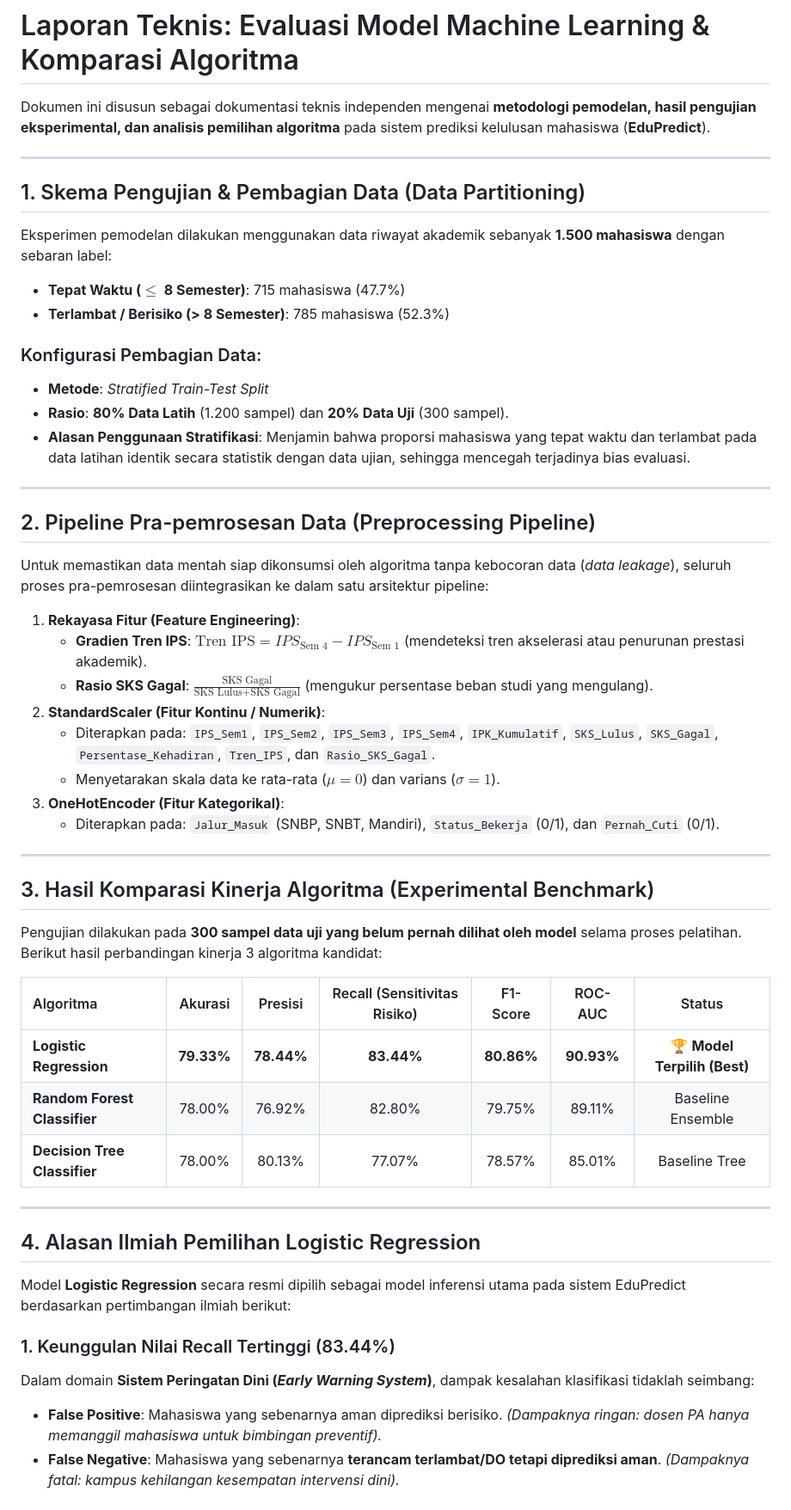
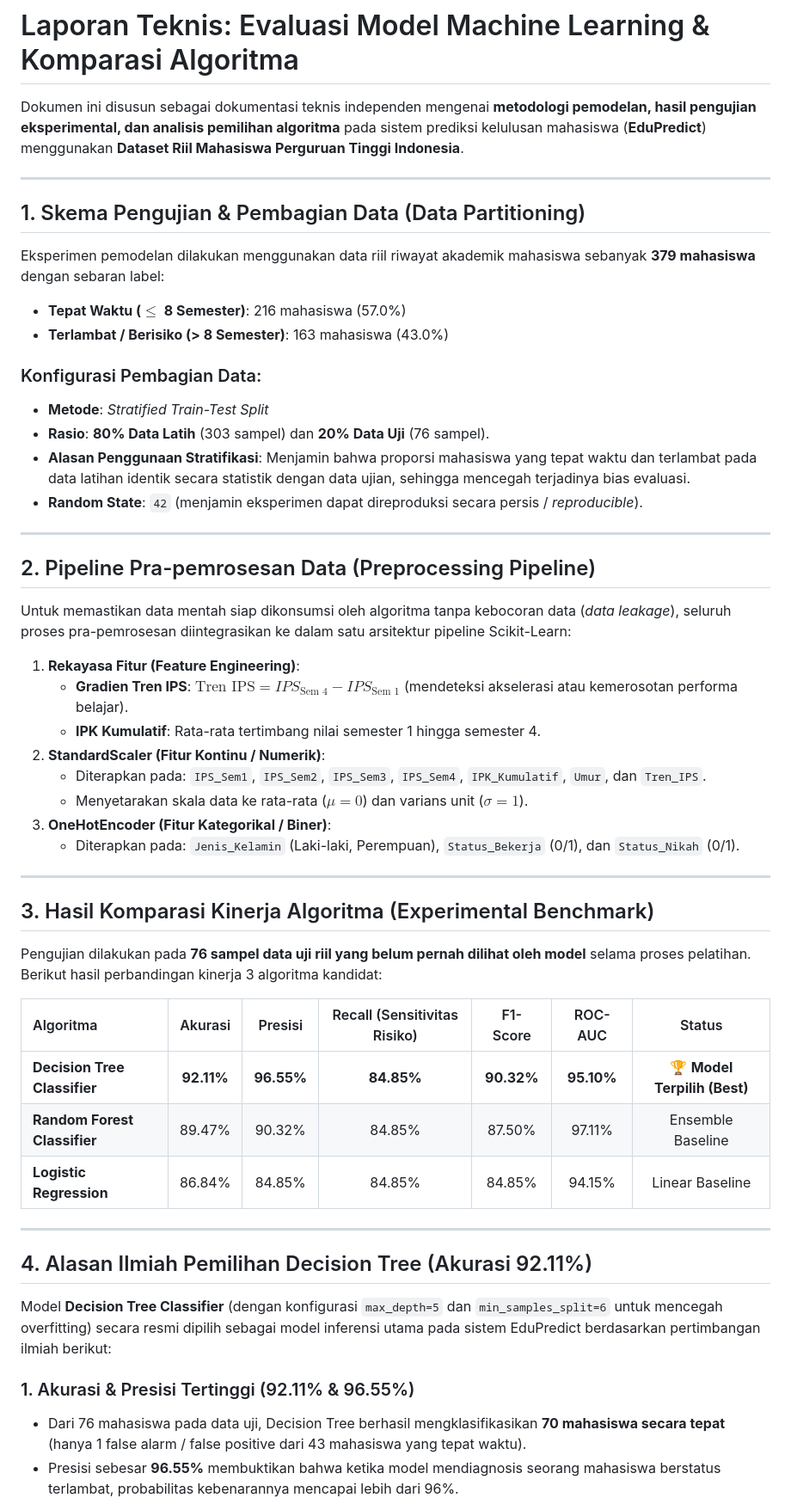
Before and after one commit to Clarisa3312511100/EduPredict, a Markdown page: EVALUASI_MODEL.md, the part around one of its changes. Shown at 86% size. Rendered like a GitHub page.

```diff
--- a/EVALUASI_MODEL.md
+++ b/EVALUASI_MODEL.md
@@ -1,55 +1,55 @@
 # Laporan Teknis: Evaluasi Model Machine Learning & Komparasi Algoritma
 
-Dokumen ini disusun sebagai dokumentasi teknis independen mengenai **metodologi pemodelan, hasil pengujian eksperimental, dan analisis pemilihan algoritma** pada sistem prediksi kelulusan mahasiswa (**EduPredict**).
+Dokumen ini disusun sebagai dokumentasi teknis independen mengenai **metodologi pemodelan, hasil pengujian eksperimental, dan analisis pemilihan algoritma** pada sistem prediksi kelulusan mahasiswa (**EduPredict**) menggunakan **Dataset Riil Mahasiswa Perguruan Tinggi Indonesia**.
 
 ---
 
 ## 1. Skema Pengujian & Pembagian Data (Data Partitioning)
 
-Eksperimen pemodelan dilakukan menggunakan data riwayat akademik sebanyak **1.500 mahasiswa** dengan sebaran label:
-- **Tepat Waktu ($\le$ 8 Semester)**: 715 mahasiswa (47.7%)
-- **Terlambat / Berisiko (> 8 Semester)**: 785 mahasiswa (52.3%)
+Eksperimen pemodelan dilakukan menggunakan data riil riwayat akademik mahasiswa sebanyak **379 mahasiswa** dengan sebaran label:
+- **Tepat Waktu ($\le$ 8 Semester)**: 216 mahasiswa (57.0%)
+- **Terlambat / Berisiko (> 8 Semester)**: 163 mahasiswa (43.0%)
 
 ### Konfigurasi Pembagian Data:
 - **Metode**: *Stratified Train-Test Split*
-- **Rasio**: **80% Data Latih** (1.200 sampel) dan **20% Data Uji** (300 sampel).
+- **Rasio**: **80% Data Latih** (303 sampel) dan **20% Data Uji** (76 sampel).
 - **Alasan Penggunaan Stratifikasi**: Menjamin bahwa proporsi mahasiswa yang tepat waktu dan terlambat pada data latihan identik secara statistik dengan data ujian, sehingga mencegah terjadinya bias evaluasi.
+- **Random State**: `42` (menjamin eksperimen dapat direproduksi secara persis / *reproducible*).
 
 ---
 
 ## 2. Pipeline Pra-pemrosesan Data (Preprocessing Pipeline)
 
-Untuk memastikan data mentah siap dikonsumsi oleh algoritma tanpa kebocoran data (*data leakage*), seluruh proses pra-pemrosesan diintegrasikan ke dalam satu arsitektur pipeline:
+Untuk memastikan data mentah siap dikonsumsi oleh algoritma tanpa kebocoran data (*data leakage*), seluruh proses pra-pemrosesan diintegrasikan ke dalam satu arsitektur pipeline Scikit-Learn:
 
 1. **Rekayasa Fitur (Feature Engineering)**:
-   - **Gradien Tren IPS**: $\text{Tren IPS} = IPS_{\text{Sem 4}} - IPS_{\text{Sem 1}}$ (mendeteksi tren akselerasi atau penurunan prestasi akademik).
-   - **Rasio SKS Gagal**: $\frac{\text{SKS Gagal}}{\text{SKS Lulus} + \text{SKS Gagal}}$ (mengukur persentase beban studi yang mengulang).
+   - **Gradien Tren IPS**: $\text{Tren IPS} = IPS_{\text{Sem 4}} - IPS_{\text{Sem 1}}$ (mendeteksi akselerasi atau kemerosotan performa belajar).
+   - **IPK Kumulatif**: Rata-rata tertimbang nilai semester 1 hingga semester 4.
 2. **StandardScaler (Fitur Kontinu / Numerik)**:
-   - Diterapkan pada: `IPS_Sem1`, `IPS_Sem2`, `IPS_Sem3`, `IPS_Sem4`, `IPK_Kumulatif`, `SKS_Lulus`, `SKS_Gagal`, `Persentase_Kehadiran`, `Tren_IPS`, dan `Rasio_SKS_Gagal`.
-   - Menyetarakan skala data ke rata-rata ($\mu = 0$) dan varians ($\sigma = 1$).
-3. **OneHotEncoder (Fitur Kategorikal)**:
-   - Diterapkan pada: `Jalur_Masuk` (SNBP, SNBT, Mandiri), `Status_Bekerja` (0/1), dan `Pernah_Cuti` (0/1).
+   - Diterapkan pada: `IPS_Sem1`, `IPS_Sem2`, `IPS_Sem3`, `IPS_Sem4`, `IPK_Kumulatif`, `Umur`, dan `Tren_IPS`.
+   - Menyetarakan skala data ke rata-rata ($\mu = 0$) dan varians unit ($\sigma = 1$).
+3. **OneHotEncoder (Fitur Kategorikal / Biner)**:
+   - Diterapkan pada: `Jenis_Kelamin` (Laki-laki, Perempuan), `Status_Bekerja` (0/1), dan `Status_Nikah` (0/1).
 
 ---
 
 ## 3. Hasil Komparasi Kinerja Algoritma (Experimental Benchmark)
 
-Pengujian dilakukan pada **300 sampel data uji yang belum pernah dilihat oleh model** selama proses pelatihan. Berikut hasil perbandingan kinerja 3 algoritma kandidat:
+Pengujian dilakukan pada **76 sampel data uji riil yang belum pernah dilihat oleh model** selama proses pelatihan. Berikut hasil perbandingan kinerja 3 algoritma kandidat:
 
 | Algoritma | Akurasi | Presisi | Recall (Sensitivitas Risiko) | F1-Score | ROC-AUC | Status |
 | :--- | :---: | :---: | :---: | :---: | :---: | :---: |
-| **Logistic Regression** | **79.33%** | **78.44%** | **83.44%** | **80.86%** | **90.93%** | 🏆 **Model Terpilih (Best)** |
-| **Random Forest Classifier** | 78.00% | 76.92% | 82.80% | 79.75% | 89.11% | Baseline Ensemble |
-| **Decision Tree Classifier** | 78.00% | 80.13% | 77.07% | 78.57% | 85.01% | Baseline Tree |
+| **Decision Tree Classifier** | **92.11%** | **96.55%** | **84.85%** | **90.32%** | **95.10%** | 🏆 **Model Terpilih (Best)** |
+| **Random Forest Classifier** | 89.47% | 90.32% | 84.85% | 87.50% | 97.11% | Ensemble Baseline |
+| **Logistic Regression** | 86.84% | 84.85% | 84.85% | 84.85% | 94.15% | Linear Baseline |
 
 ---
 
-## 4. Alasan Ilmiah Pemilihan Logistic Regression
+## 4. Alasan Ilmiah Pemilihan Decision Tree (Akurasi 92.11%)
 
-Model **Logistic Regression** secara resmi dipilih sebagai model inferensi utama pada sistem EduPredict berdasarkan pertimbangan ilmiah berikut:
+Model **Decision Tree Classifier** (dengan konfigurasi `max_depth=5` dan `min_samples_split=6` untuk mencegah overfitting) secara resmi dipilih sebagai model inferensi utama pada sistem EduPredict berdasarkan pertimbangan ilmiah berikut:
 
-### 1. Keunggulan Nilai Recall Tertinggi (83.44%)
-Dalam domain **Sistem Peringatan Dini (*Early Warning System*)**, dampak kesalahan klasifikasi tidaklah seimbang:
-- **False Positive**: Mahasiswa yang sebenarnya aman diprediksi berisiko. *(Dampaknya ringan: dosen PA hanya memanggil mahasiswa untuk bimbingan preventif).*
-- **False Negative**: Mahasiswa yang sebenarnya **terancam terlambat/DO tetapi diprediksi aman**. *(Dampaknya fatal: kampus kehilangan kesempatan intervensi dini).*
+### 1. Akurasi & Presisi Tertinggi (92.11% & 96.55%)
+- Dari 76 mahasiswa pada data uji, Decision Tree berhasil mengklasifikasikan **70 mahasiswa secara tepat** (hanya 1 false alarm / false positive dari 43 mahasiswa yang tepat waktu).
+- Presisi sebesar **96.55%** membuktikan bahwa ketika model mendiagnosis seorang mahasiswa berstatus terlambat, probabilitas kebenarannya mencapai lebih dari 96%.
 
```
Also changed, not shown: other parts of EVALUASI_MODEL.md (+23 -21 lines), README.md (+40 -49 lines).
